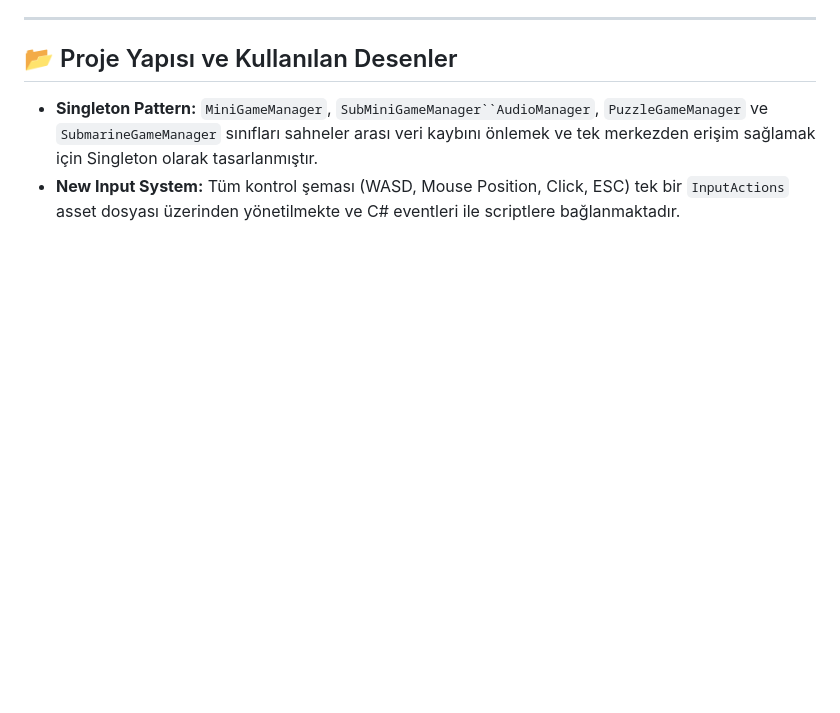
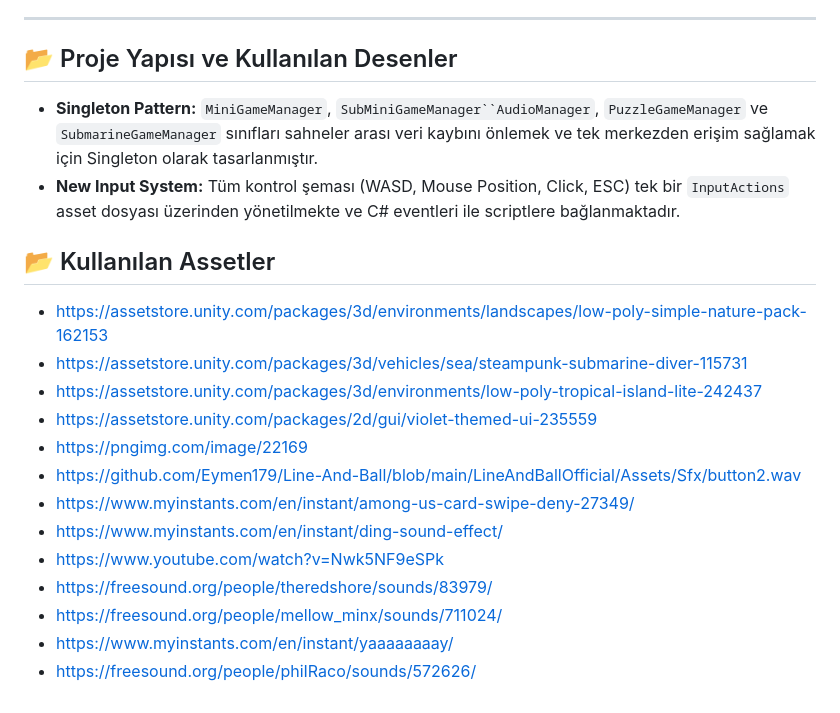
Before and after one commit to Eymen179/MiniGameDuo, a Markdown page: README.md, the part around the change. GitHub-like rendering; blank space fills up the shorter version.

```diff
--- a/README.md
+++ b/README.md
@@ -63,3 +63,18 @@ Fizik tabanlı hareket ve UI etkileşimli soru sistemi içeren bir simülasyon.
 
 * **Singleton Pattern:** `MiniGameManager`, `SubMiniGameManager``AudioManager`, `PuzzleGameManager` ve `SubmarineGameManager` sınıfları sahneler arası veri kaybını önlemek ve tek merkezden erişim sağlamak için Singleton olarak tasarlanmıştır.
 * **New Input System:** Tüm kontrol şeması (WASD, Mouse Position, Click, ESC) tek bir `InputActions` asset dosyası üzerinden yönetilmekte ve C# eventleri ile scriptlere bağlanmaktadır.
+
+## 📂 Kullanılan Assetler
+* https://assetstore.unity.com/packages/3d/environments/landscapes/low-poly-simple-nature-pack-162153
+* https://assetstore.unity.com/packages/3d/vehicles/sea/steampunk-submarine-diver-115731
+* https://assetstore.unity.com/packages/3d/environments/low-poly-tropical-island-lite-242437
+* https://assetstore.unity.com/packages/2d/gui/violet-themed-ui-235559
+* https://pngimg.com/image/22169
+* https://github.com/Eymen179/Line-And-Ball/blob/main/LineAndBallOfficial/Assets/Sfx/button2.wav
+* https://www.myinstants.com/en/instant/among-us-card-swipe-deny-27349/
+* https://www.myinstants.com/en/instant/ding-sound-effect/
+* https://www.youtube.com/watch?v=Nwk5NF9eSPk
+* https://freesound.org/people/theredshore/sounds/83979/
+* https://freesound.org/people/mellow_minx/sounds/711024/
+* https://www.myinstants.com/en/instant/yaaaaaaaay/
+* https://freesound.org/people/phiIRaco/sounds/572626/
```
